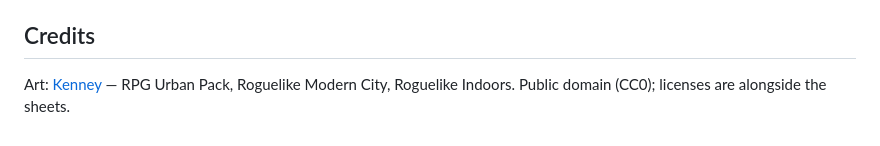
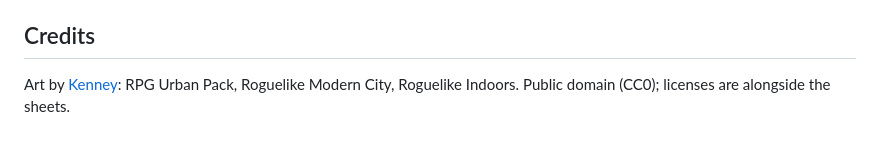
Before and after one commit to proelium27/town-sim, a Markdown page: README.md, the part around the change. GitHub-like rendering.

Commit message:
README copy fix
Co-Authored-By: Claude Opus 5.5 <noreply@anthropic.com>

```diff
--- a/README.md
+++ b/README.md
@@ -58,4 +58,4 @@ The sim has no rendering dependencies, so it runs headless in tests (a simulated
 
 ## Credits
 
-Art: [Kenney](https://kenney.nl) — RPG Urban Pack, Roguelike Modern City, Roguelike Indoors. Public domain (CC0); licenses are alongside the sheets.
+Art by [Kenney](https://kenney.nl): RPG Urban Pack, Roguelike Modern City, Roguelike Indoors. Public domain (CC0); licenses are alongside the sheets.
```
